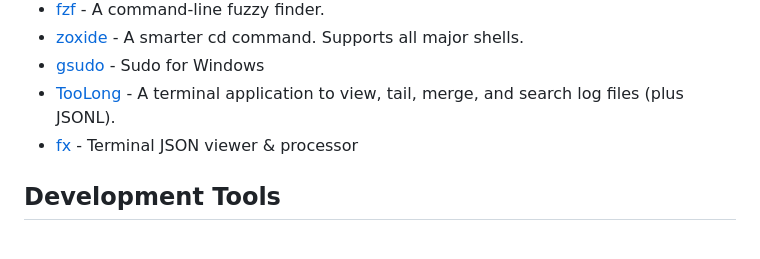
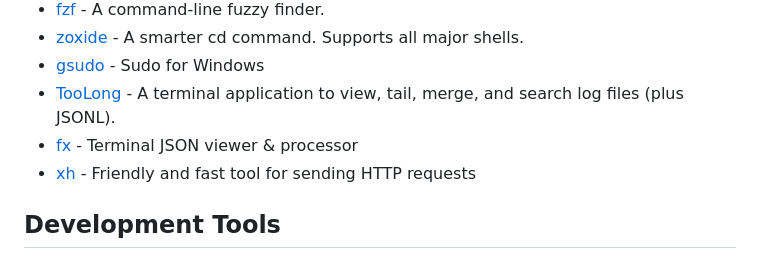
Before and after one commit to seanmars/my-awesome-tools, a Markdown page: docs/README.md, the part around the change. Drawn GitHub-style.

```diff
--- a/docs/README.md
+++ b/docs/README.md
@@ -10,6 +10,7 @@
 - [gsudo](https://github.com/gerardog/gsudo) - Sudo for Windows
 - [TooLong](https://github.com/Textualize/toolong) - A terminal application to view, tail, merge, and search log files (plus JSONL).
 - [fx](https://github.com/antonmedv/fx) - Terminal JSON viewer & processor
+- [xh](https://github.com/ducaale/xh) - Friendly and fast tool for sending HTTP requests
 
 ## Development Tools
 
```
